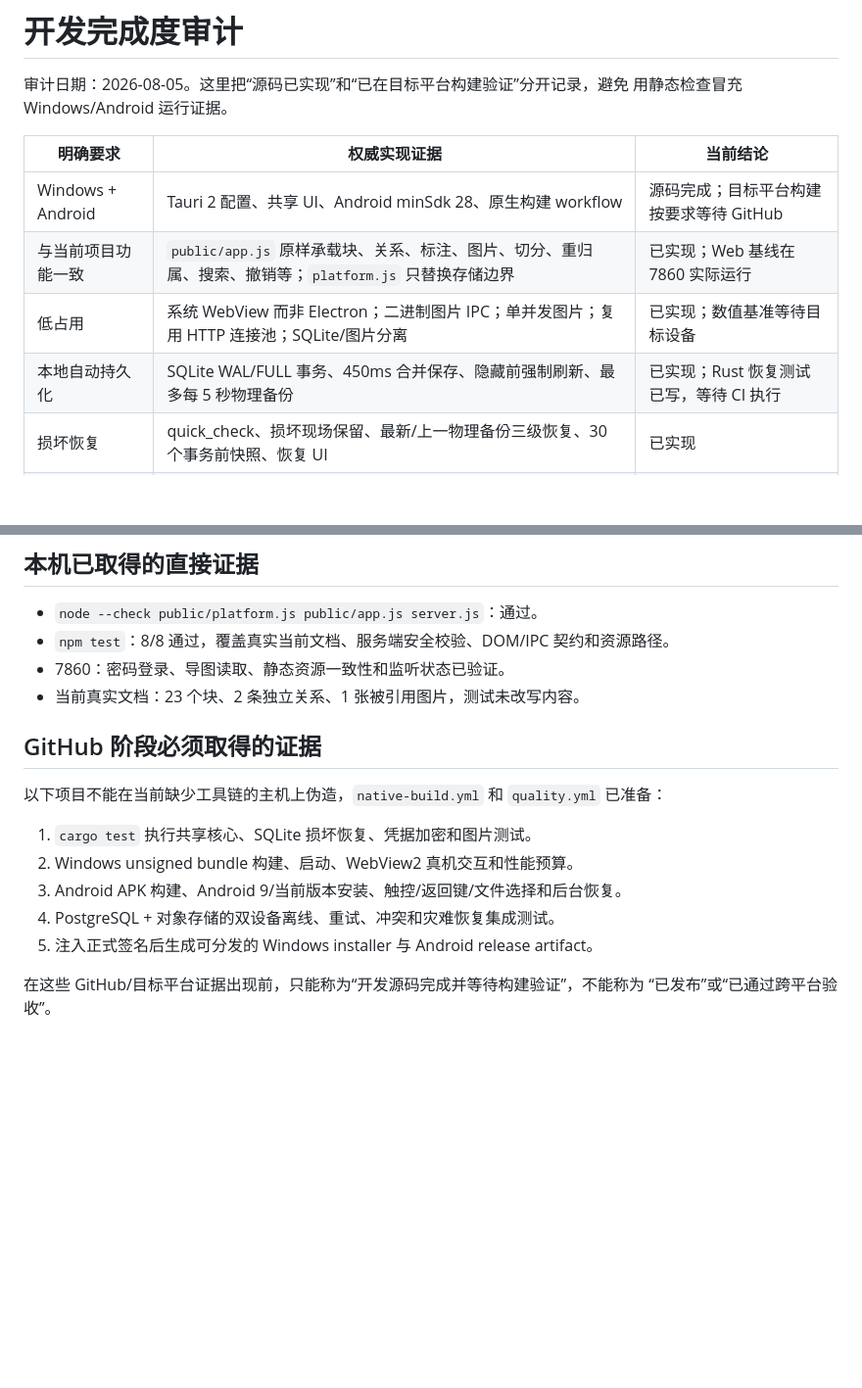
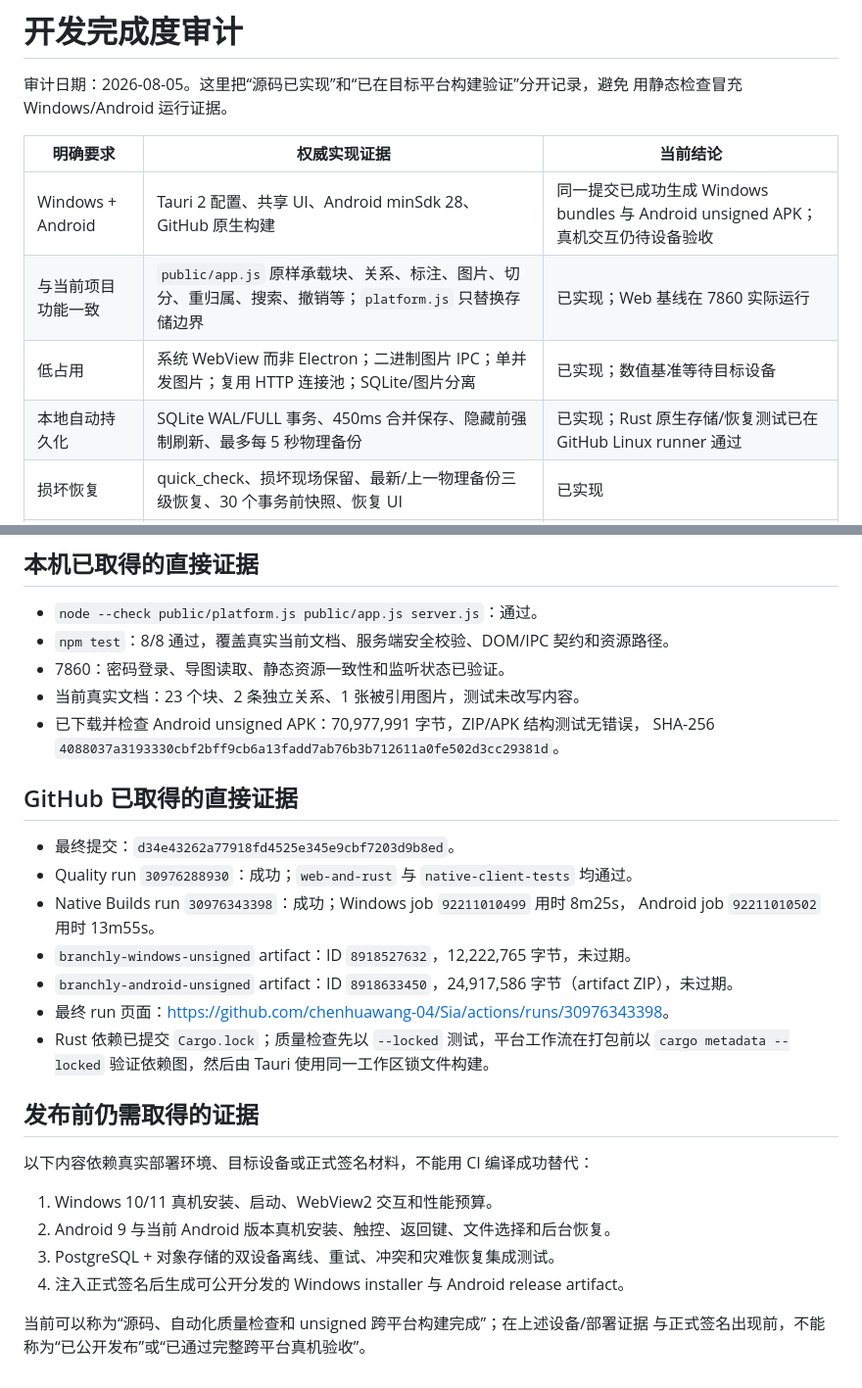
Before and after one commit to chenhuawang-04/Sia, a Markdown page: cross-platform/docs/COMPLETION_AUDIT.md, 2 parts joined by grey strips. Shown at 98% size. Drawn GitHub-style; blank space fills up the shorter version.

Commit message:
docs: record successful cross-platform CI evidence

```diff
--- a/cross-platform/docs/COMPLETION_AUDIT.md
+++ b/cross-platform/docs/COMPLETION_AUDIT.md
@@ -5,10 +5,10 @@
 
 | 明确要求 | 权威实现证据 | 当前结论 |
 |---|---|---|
-| Windows + Android | Tauri 2 配置、共享 UI、Android minSdk 28、原生构建 workflow | 源码完成；目标平台构建按要求等待 GitHub |
+| Windows + Android | Tauri 2 配置、共享 UI、Android minSdk 28、GitHub 原生构建 | 同一提交已成功生成 Windows bundles 与 Android unsigned APK；真机交互仍待设备验收 |
 | 与当前项目功能一致 | `public/app.js` 原样承载块、关系、标注、图片、切分、重归属、搜索、撤销等；`platform.js` 只替换存储边界 | 已实现；Web 基线在 7860 实际运行 |
 | 低占用 | 系统 WebView 而非 Electron；二进制图片 IPC；单并发图片；复用 HTTP 连接池；SQLite/图片分离 | 已实现；数值基准等待目标设备 |
-| 本地自动持久化 | SQLite WAL/FULL 事务、450ms 合并保存、隐藏前强制刷新、最多每 5 秒物理备份 | 已实现；Rust 恢复测试已写，等待 CI 执行 |
+| 本地自动持久化 | SQLite WAL/FULL 事务、450ms 合并保存、隐藏前强制刷新、最多每 5 秒物理备份 | 已实现；Rust 原生存储/恢复测试已在 GitHub Linux runner 通过 |
 | 损坏恢复 | quick_check、损坏现场保留、最新/上一物理备份三级恢复、30 个事务前快照、恢复 UI | 已实现 |
 | 图片可靠性 | 实际签名、大小限制、原子写入、SHA-256、回收站七天、首次资源迁移 | 已实现 |
 | 云同步 | HTTPS、PostgreSQL CAS、持久化 outbox、幂等 operation、指数退避、资源对象存储 | 已实现 |
@@ -26,16 +26,29 @@
 - `npm test`：8/8 通过，覆盖真实当前文档、服务端安全校验、DOM/IPC 契约和资源路径。
 - 7860：密码登录、导图读取、静态资源一致性和监听状态已验证。
 - 当前真实文档：23 个块、2 条独立关系、1 张被引用图片，测试未改写内容。
+- 已下载并检查 Android unsigned APK：70,977,991 字节，ZIP/APK 结构测试无错误，
+  SHA-256 `4088037a3193330cbf2bff9cb6a13fadd7ab76b3b712611a0fe502d3cc29381d`。
 
-## GitHub 阶段必须取得的证据
+## GitHub 已取得的直接证据
 
-以下项目不能在当前缺少工具链的主机上伪造，`native-build.yml` 和 `quality.yml` 已准备：
+- 最终提交：`d34e43262a77918fd4525e345e9cbf7203d9b8ed`。
+- Quality run `30976288930`：成功；`web-and-rust` 与 `native-client-tests` 均通过。
+- Native Builds run `30976343398`：成功；Windows job `92211010499` 用时 8m25s，
+  Android job `92211010502` 用时 13m55s。
+- `branchly-windows-unsigned` artifact：ID `8918527632`，12,222,765 字节，未过期。
+- `branchly-android-unsigned` artifact：ID `8918633450`，24,917,586 字节（artifact ZIP），未过期。
+- 最终 run 页面：<https://github.com/chenhuawang-04/Sia/actions/runs/30976343398>。
+- Rust 依赖已提交 `Cargo.lock`；质量检查先以 `--locked` 测试，平台工作流在打包前以
+  `cargo metadata --locked` 验证依赖图，然后由 Tauri 使用同一工作区锁文件构建。
 
-1. `cargo test` 执行共享核心、SQLite 损坏恢复、凭据加密和图片测试。
-2. Windows unsigned bundle 构建、启动、WebView2 真机交互和性能预算。
-3. Android APK 构建、Android 9/当前版本安装、触控/返回键/文件选择和后台恢复。
-4. PostgreSQL + 对象存储的双设备离线、重试、冲突和灾难恢复集成测试。
-5. 注入正式签名后生成可分发的 Windows installer 与 Android release artifact。
+## 发布前仍需取得的证据
 
-在这些 GitHub/目标平台证据出现前，只能称为“开发源码完成并等待构建验证”，不能称为
-“已发布”或“已通过跨平台验收”。
+以下内容依赖真实部署环境、目标设备或正式签名材料，不能用 CI 编译成功替代：
+
+1. Windows 10/11 真机安装、启动、WebView2 交互和性能预算。
+2. Android 9 与当前 Android 版本真机安装、触控、返回键、文件选择和后台恢复。
+3. PostgreSQL + 对象存储的双设备离线、重试、冲突和灾难恢复集成测试。
+4. 注入正式签名后生成可公开分发的 Windows installer 与 Android release artifact。
+
+当前可以称为“源码、自动化质量检查和 unsigned 跨平台构建完成”；在上述设备/部署证据
+与正式签名出现前，不能称为“已公开发布”或“已通过完整跨平台真机验收”。
```
